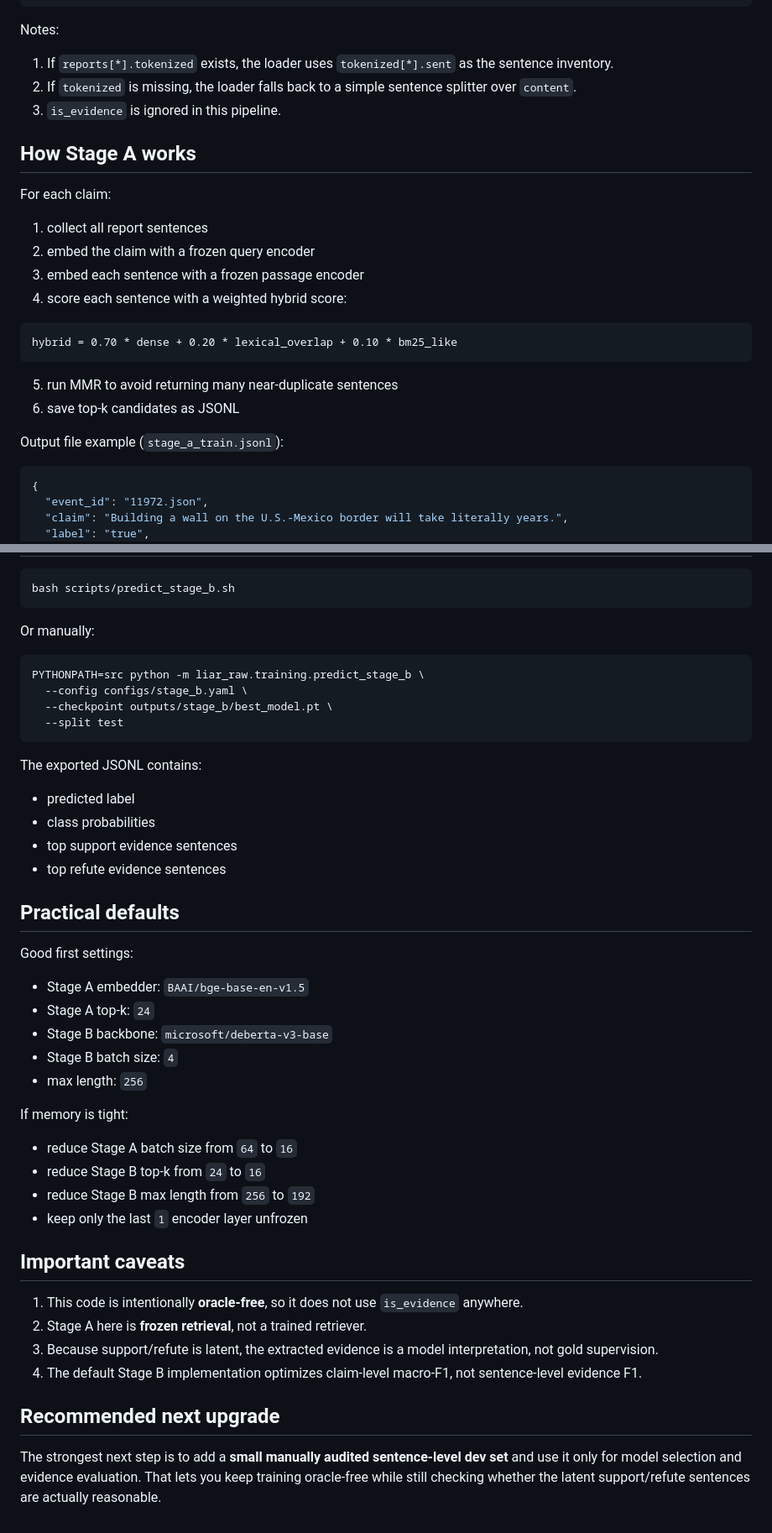
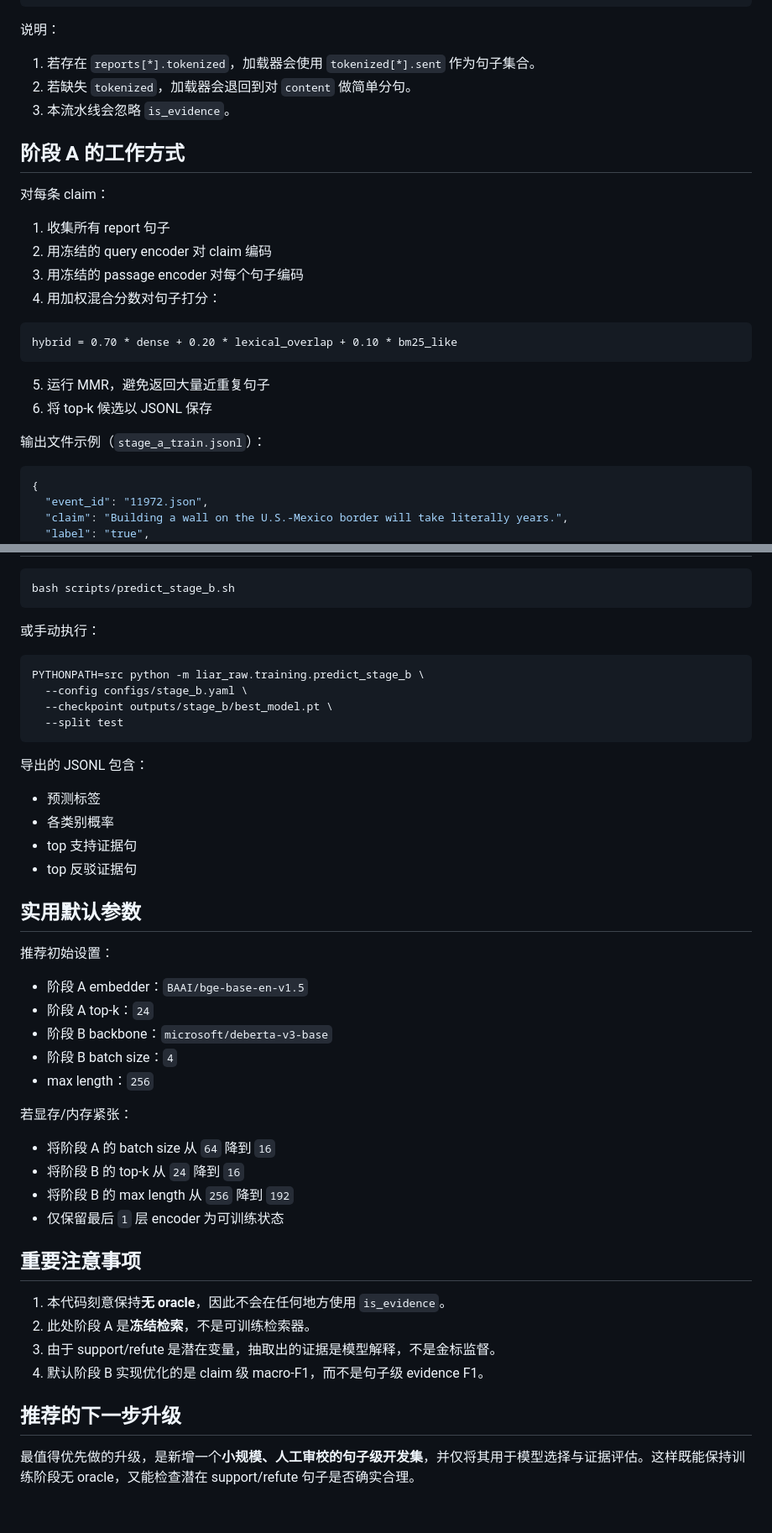
Before and after one commit to fenglinbei/fact-checking, a Markdown page: README_ab.md, 2 parts joined by grey strips. Shown at 84% size. GitHub-like rendering.

````diff
--- a/README_ab.md
+++ b/README_ab.md
@@ -67,29 +67,29 @@ Each split is a JSON list. Each item looks like this:
 }
 ```
 
-Notes:
+说明：
 
-1. If `reports[*].tokenized` exists, the loader uses `tokenized[*].sent` as the sentence inventory.
-2. If `tokenized` is missing, the loader falls back to a simple sentence splitter over `content`.
-3. `is_evidence` is ignored in this pipeline.
+1. 若存在 `reports[*].tokenized`，加载器会使用 `tokenized[*].sent` 作为句子集合。
+2. 若缺失 `tokenized`，加载器会退回到对 `content` 做简单分句。
+3. 本流水线会忽略 `is_evidence`。
 
-## How Stage A works
+## 阶段 A 的工作方式
 
-For each claim:
+对每条 claim：
 
-1. collect all report sentences
-2. embed the claim with a frozen query encoder
-3. embed each sentence with a frozen passage encoder
-4. score each sentence with a weighted hybrid score:
+1. 收集所有 report 句子
+2. 用冻结的 query encoder 对 claim 编码
+3. 用冻结的 passage encoder 对每个句子编码
+4. 用加权混合分数对句子打分：
 
 ```text
 hybrid = 0.70 * dense + 0.20 * lexical_overlap + 0.10 * bm25_like
 ```
 
-5. run MMR to avoid returning many near-duplicate sentences
-6. save top-k candidates as JSONL
+5. 运行 MMR，避免返回大量近重复句子
+6. 将 top-k 候选以 JSONL 保存
 
-Output file example (`stage_a_train.jsonl`):
+输出文件示例（`stage_a_train.jsonl`）：
 
 ```json
 {
@@ -209,7 +209,7 @@ outputs/stage_b/best_model.pt
 bash scripts/predict_stage_b.sh
 ```
 
-Or manually:
+或手动执行：
 
 ```bash
 PYTHONPATH=src python -m liar_raw.training.predict_stage_b \
@@ -218,37 +218,37 @@ PYTHONPATH=src python -m liar_raw.training.predict_stage_b \
   --split test
 ```
 
-The exported JSONL contains:
+导出的 JSONL 包含：
 
-- predicted label
-- class probabilities
-- top support evidence sentences
-- top refute evidence sentences
+- 预测标签
+- 各类别概率
+- top 支持证据句
+- top 反驳证据句
 
-## Practical defaults
+## 实用默认参数
 
-Good first settings:
+推荐初始设置：
 
-- Stage A embedder: `BAAI/bge-base-en-v1.5`
-- Stage A top-k: `24`
-- Stage B backbone: `microsoft/deberta-v3-base`
-- Stage B batch size: `4`
-- max length: `256`
+- 阶段 A embedder：`BAAI/bge-base-en-v1.5`
+- 阶段 A top-k：`24`
+- 阶段 B backbone：`microsoft/deberta-v3-base`
+- 阶段 B batch size：`4`
+- max length：`256`
 
-If memory is tight:
+若显存/内存紧张：
 
-- reduce Stage A batch size from `64` to `16`
-- reduce Stage B top-k from `24` to `16`
-- reduce Stage B max length from `256` to `192`
-- keep only the last `1` encoder layer unfrozen
+- 将阶段 A 的 batch size 从 `64` 降到 `16`
+- 将阶段 B 的 top-k 从 `24` 降到 `16`
+- 将阶段 B 的 max length 从 `256` 降到 `192`
+- 仅保留最后 `1` 层 encoder 为可训练状态
 
-## Important caveats
+## 重要注意事项
 
-1. This code is intentionally **oracle-free**, so it does not use `is_evidence` anywhere.
-2. Stage A here is **frozen retrieval**, not a trained retriever.
-3. Because support/refute is latent, the extracted evidence is a model interpretation, not gold supervision.
-4. The default Stage B implementation optimizes claim-level macro-F1, not sentence-level evidence F1.
+1. 本代码刻意保持**无 oracle**，因此不会在任何地方使用 `is_evidence`。
+2. 此处阶段 A 是**冻结检索**，不是可训练检索器。
+3. 由于 support/refute 是潜在变量，抽取出的证据是模型解释，不是金标监督。
+4. 默认阶段 B 实现优化的是 claim 级 macro-F1，而不是句子级 evidence F1。
 
-## Recommended next upgrade
+## 推荐的下一步升级
 
-The strongest next step is to add a **small manually audited sentence-level dev set** and use it only for model selection and evidence evaluation. That lets you keep training oracle-free while still checking whether the latent support/refute sentences are actually reasonable.
+最值得优先做的升级，是新增一个**小规模、人工审校的句子级开发集**，并仅将其用于模型选择与证据评估。这样既能保持训练阶段无 oracle，又能检查潜在 support/refute 句子是否确实合理。
````
Also changed, not shown: other parts of README_ab.md (+36 -36 lines).
